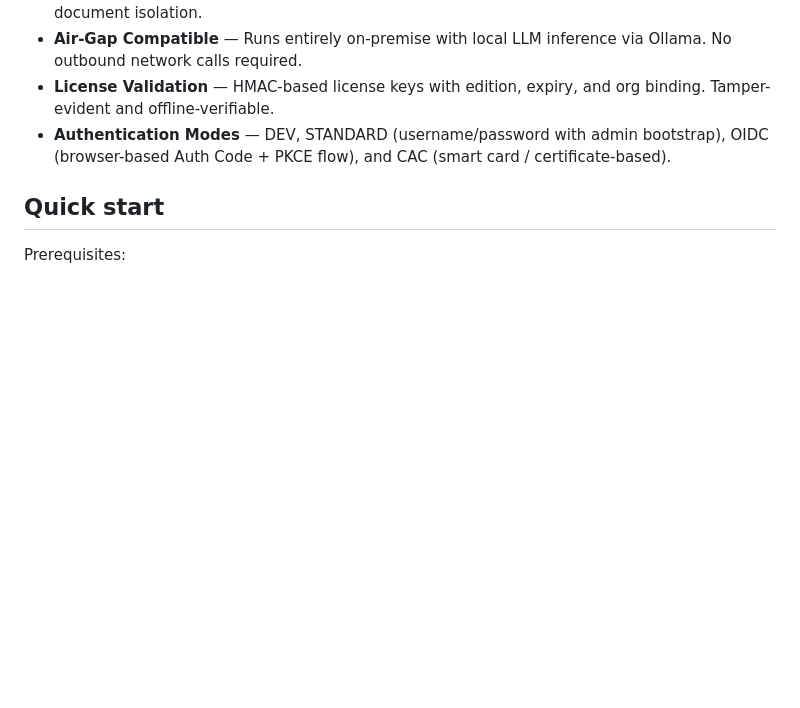
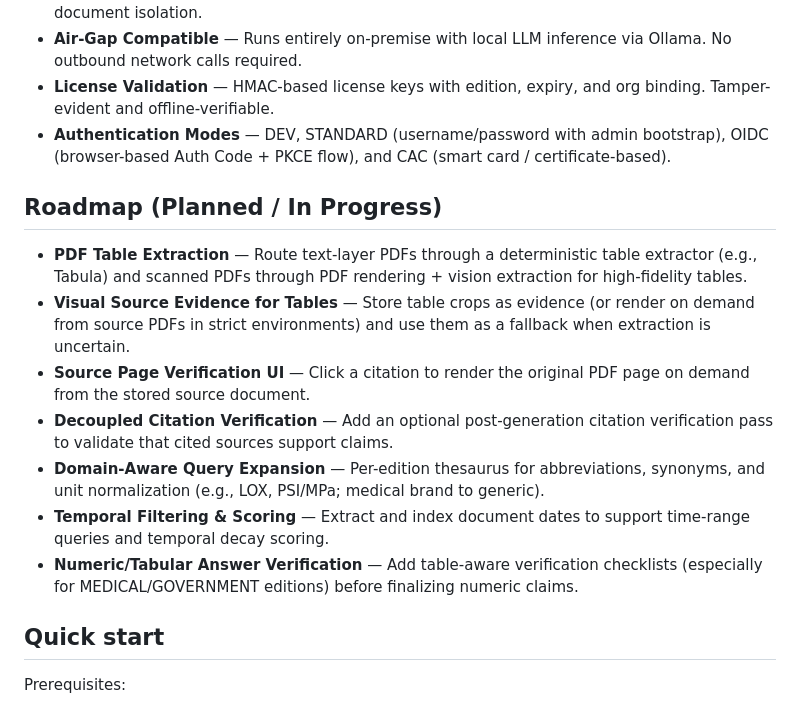
Before and after one commit to jreinhal/mercenary-project, a Markdown page: README.md, the part around one of its changes. GitHub-like rendering; blank space fills up the shorter version.

```diff
--- a/README.md
+++ b/README.md
@@ -35,6 +32,16 @@ Secure, air-gap compatible RAG platform for enterprise and government deployment
 - **Air-Gap Compatible** — Runs entirely on-premise with local LLM inference via Ollama. No outbound network calls required.
 - **License Validation** — HMAC-based license keys with edition, expiry, and org binding. Tamper-evident and offline-verifiable.
 - **Authentication Modes** — DEV, STANDARD (username/password with admin bootstrap), OIDC (browser-based Auth Code + PKCE flow), and CAC (smart card / certificate-based).
+
+## Roadmap (Planned / In Progress)
+
+- **PDF Table Extraction** — Route text-layer PDFs through a deterministic table extractor (e.g., Tabula) and scanned PDFs through PDF rendering + vision extraction for high-fidelity tables.
+- **Visual Source Evidence for Tables** — Store table crops as evidence (or render on demand from source PDFs in strict environments) and use them as a fallback when extraction is uncertain.
+- **Source Page Verification UI** — Click a citation to render the original PDF page on demand from the stored source document.
+- **Decoupled Citation Verification** — Add an optional post-generation citation verification pass to validate that cited sources support claims.
+- **Domain-Aware Query Expansion** — Per-edition thesaurus for abbreviations, synonyms, and unit normalization (e.g., LOX, PSI/MPa; medical brand to generic).
+- **Temporal Filtering & Scoring** — Extract and index document dates to support time-range queries and temporal decay scoring.
+- **Numeric/Tabular Answer Verification** — Add table-aware verification checklists (especially for MEDICAL/GOVERNMENT editions) before finalizing numeric claims.
 
 ## Quick start
 
```
Also changed, not shown: other parts of README.md (+10 -13 lines).
